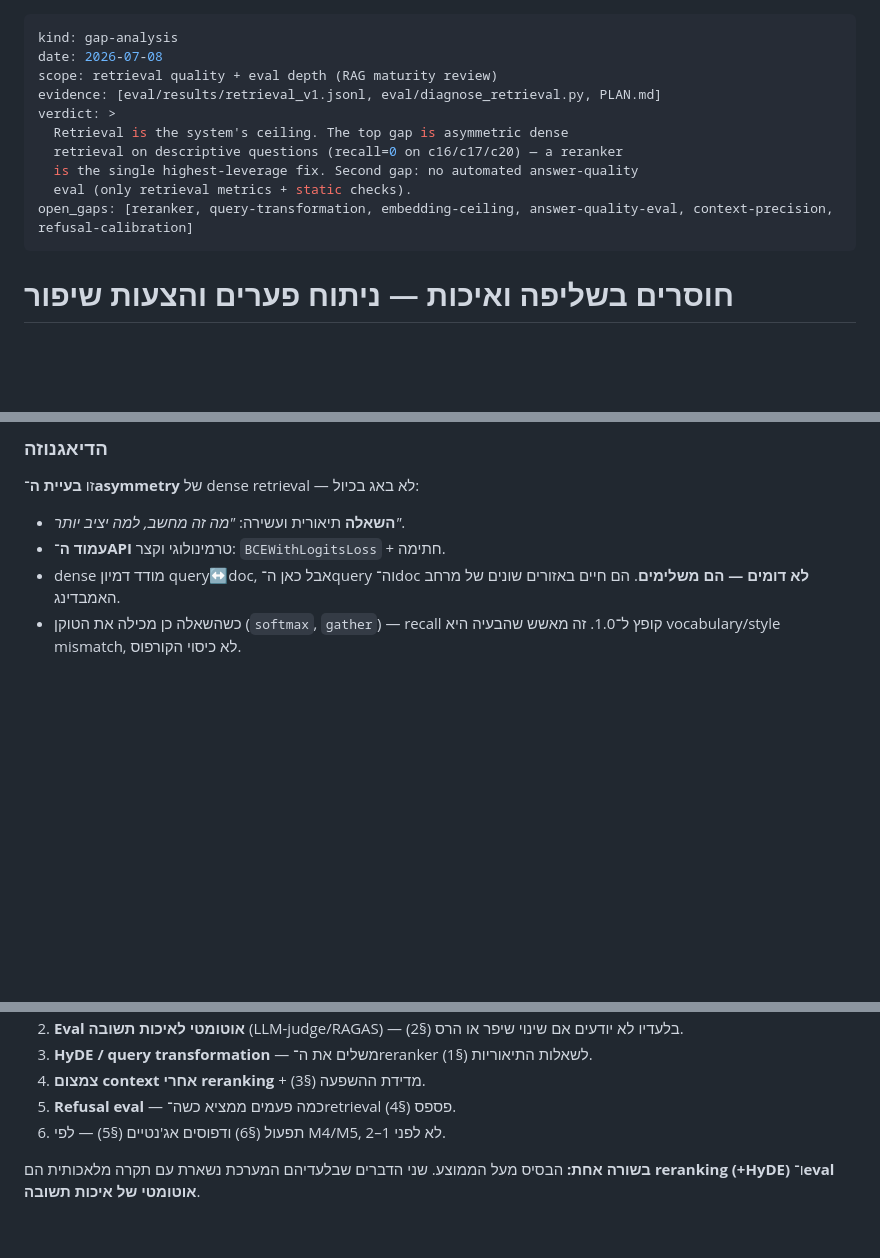
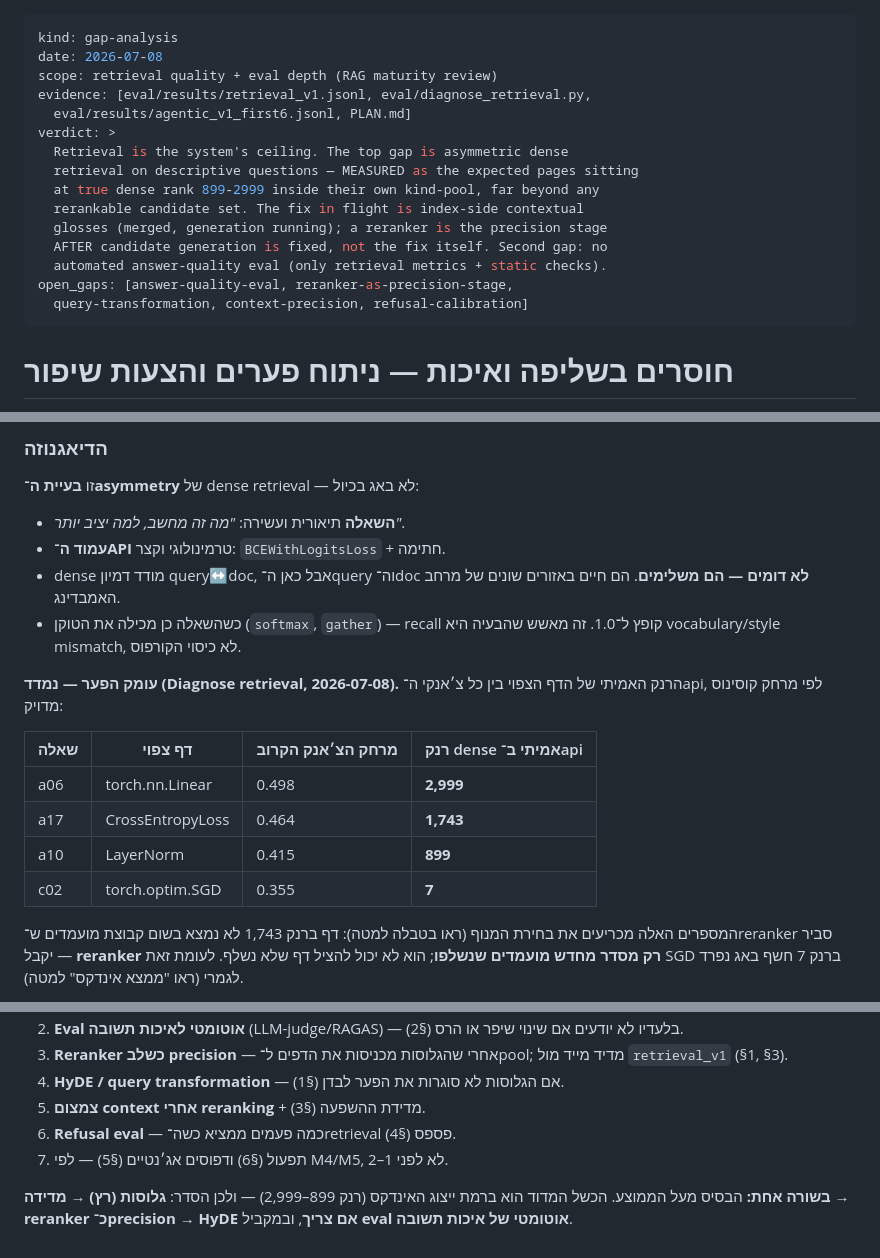
Before and after one commit to eliezeravihail/TorchDocsAgent, a Markdown page: docs/retrieval-gaps-and-improvements.md, 3 parts joined by grey strips. Drawn GitHub-style; blank space fills up the shorter version.

```diff
--- a/docs/retrieval-gaps-and-improvements.md
+++ b/docs/retrieval-gaps-and-improvements.md
@@ -2,13 +2,18 @@
 kind: gap-analysis
 date: 2026-07-08
 scope: retrieval quality + eval depth (RAG maturity review)
-evidence: [eval/results/retrieval_v1.jsonl, eval/diagnose_retrieval.py, PLAN.md]
+evidence: [eval/results/retrieval_v1.jsonl, eval/diagnose_retrieval.py,
+  eval/results/agentic_v1_first6.jsonl, PLAN.md]
 verdict: >
   Retrieval is the system's ceiling. The top gap is asymmetric dense
-  retrieval on descriptive questions (recall=0 on c16/c17/c20) — a reranker
-  is the single highest-leverage fix. Second gap: no automated answer-quality
-  eval (only retrieval metrics + static checks).
-open_gaps: [reranker, query-transformation, embedding-ceiling, answer-quality-eval, context-precision, refusal-calibration]
+  retrieval on descriptive questions — MEASURED as the expected pages sitting
+  at true dense rank 899-2999 inside their own kind-pool, far beyond any
+  rerankable candidate set. The fix in flight is index-side contextual
+  glosses (merged, generation running); a reranker is the precision stage
+  AFTER candidate generation is fixed, not the fix itself. Second gap: no
+  automated answer-quality eval (only retrieval metrics + static checks).
+open_gaps: [answer-quality-eval, reranker-as-precision-stage,
+  query-transformation, context-precision, refusal-calibration]
 ---
 
 # חוסרים בשליפה ואיכות — ניתוח פערים והצעות שיפור
@@ -47,4 +52,19 @@ checks, tool loop + LangGraph, ו־eval עם recall/MRR. הפערים כאן ה
 - כשהשאלה כן מכילה את הטוקן (`softmax`, `gather`) — recall קופץ ל־1.0.
   זה מאשש שהבעיה היא vocabulary/style mismatch, לא כיסוי הקורפוס.
 
+**עומק הפער — נמדד (Diagnose retrieval, 2026-07-08).** הרנק האמיתי של הדף
+הצפוי בין כל צ׳אנקי ה־api, לפי מרחק קוסינוס מדויק:
+
+| שאלה | דף צפוי | מרחק הצ׳אנק הקרוב | רנק dense אמיתי ב־api |
+|---|---|---|---|
+| a06 | torch.nn.Linear | 0.498 | **2,999** |
+| a17 | CrossEntropyLoss | 0.464 | **1,743** |
+| a10 | LayerNorm | 0.415 | **899** |
+| c02 | torch.optim.SGD | 0.355 | **7** |
+
+המספרים האלה מכריעים את בחירת המנוף (ראו בטבלה למטה): דף ברנק 1,743 לא
+נמצא בשום קבוצת מועמדים ש־reranker סביר יקבל — **reranker רק מסדר מחדש
+מועמדים שנשלפו**; הוא לא יכול להציל דף שלא נשלף. לעומת זאת SGD ברנק 7
+חשף באג נפרד לגמרי (ראו "ממצא אינדקס" למטה).
+
 **עיקרון על:** ב־RAG ה־retrieval הוא התקרה. אם העמוד הנכון לא ב־top-k,
@@ -131,9 +166,12 @@ multi-tenancy. אלה לא "מושגי RAG" אבל הם ההבדל בין demo
 2. **Eval אוטומטי לאיכות תשובה** (LLM-judge/RAGAS) — בלעדיו לא יודעים אם
    שינוי שיפר או הרס (§2).
-3. **HyDE / query transformation** — משלים את ה־reranker לשאלות התיאוריות (§1).
-4. **צמצום context אחרי reranking** + מדידת ההשפעה (§3).
-5. **Refusal eval** — כמה פעמים ממציא כשה־retrieval פספס (§4).
-6. תפעול (§6) ודפוסים אג'נטיים (§5) — לפי M4/M5, לא לפני 1–2.
+3. **Reranker כשלב precision** — אחרי שהגלוסות מכניסות את הדפים ל־pool;
+   מדיד מייד מול `retrieval_v1` (§1, §3).
+4. **HyDE / query transformation** — אם הגלוסות לא סוגרות את הפער לבדן (§1).
+5. **צמצום context אחרי reranking** + מדידת ההשפעה (§3).
+6. **Refusal eval** — כמה פעמים ממציא כשה־retrieval פספס (§4).
+7. תפעול (§6) ודפוסים אג׳נטיים (§5) — לפי M4/M5, לא לפני 1–2.
 
-**בשורה אחת:** הבסיס מעל הממוצע. שני הדברים שבלעדיהם המערכת נשארת עם תקרה
-מלאכותית הם **reranking (+HyDE)** ו־**eval אוטומטי של איכות תשובה**.
+**בשורה אחת:** הבסיס מעל הממוצע. הכשל המדוד הוא ברמת ייצוג האינדקס
+(רנק 899–2,999) — ולכן הסדר: **גלוסות (רץ) → מדידה → reranker כ־precision
+→ HyDE אם צריך**, ובמקביל **eval אוטומטי של איכות תשובה**.
```
Also changed, not shown: other parts of docs/retrieval-gaps-and-improvements.md (+28 -13 lines).
